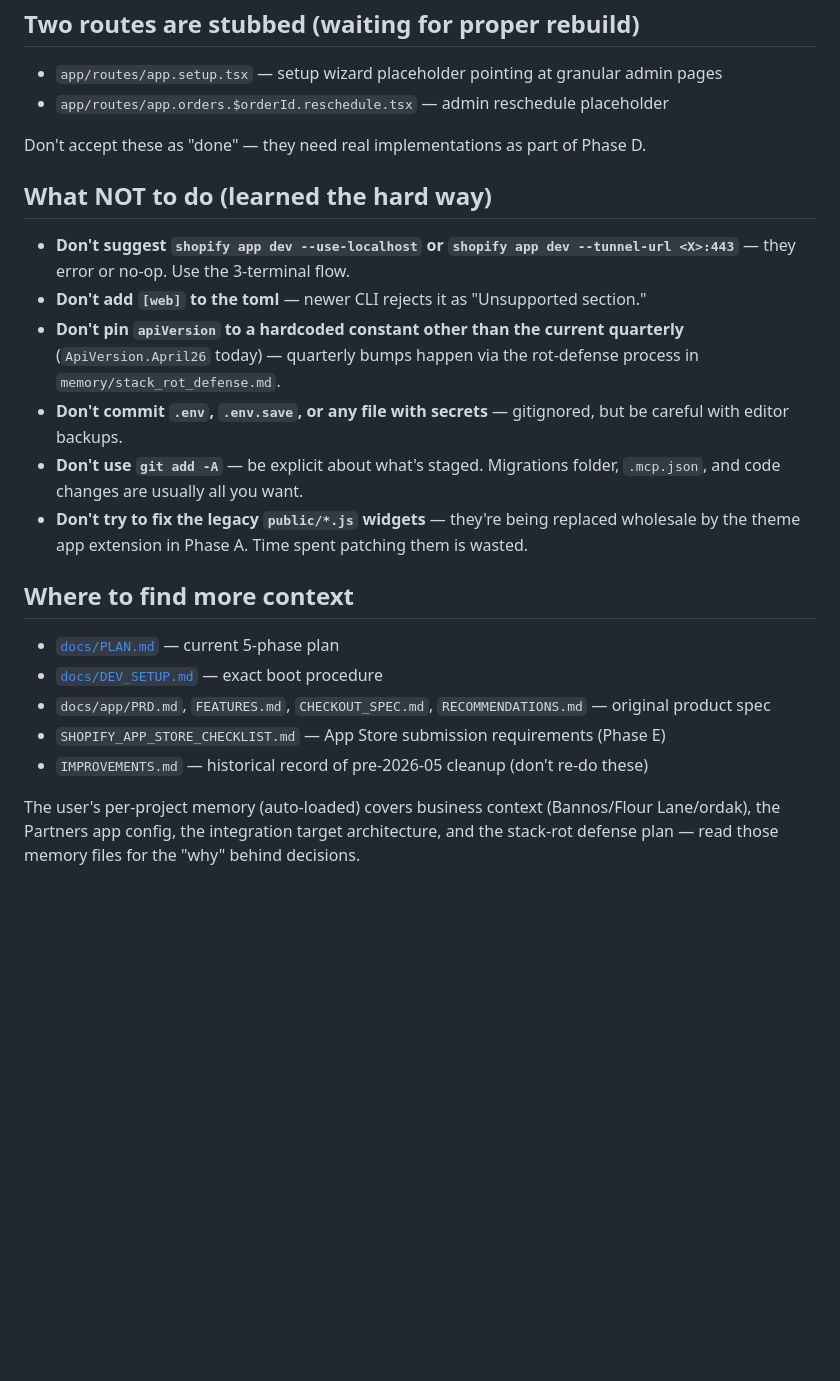
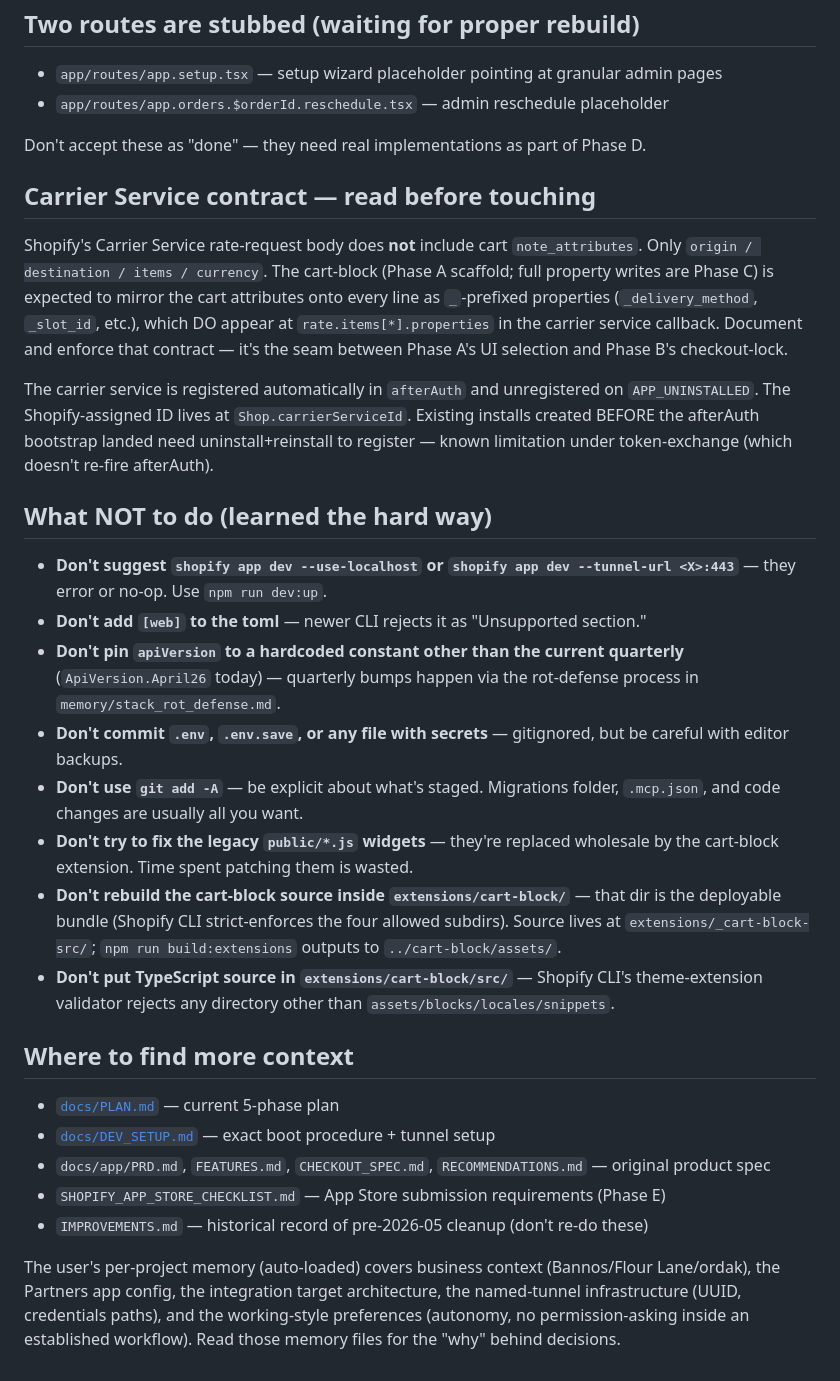
Before and after one commit to bannoscakes/ordakGov2, a Markdown page: CLAUDE.md, the part around one of its changes. Drawn GitHub-style; blank space fills up the shorter version.

```diff
--- a/CLAUDE.md
+++ b/CLAUDE.md
@@ -69,21 +83,29 @@ The current plan and phase ordering live in [`docs/PLAN.md`](docs/PLAN.md). High
 
 Don't accept these as "done" — they need real implementations as part of Phase D.
 
+## Carrier Service contract — read before touching
+
+Shopify's Carrier Service rate-request body does **not** include cart `note_attributes`. Only `origin / destination / items / currency`. The cart-block (Phase A scaffold; full property writes are Phase C) is expected to mirror the cart attributes onto every line as `_`-prefixed properties (`_delivery_method`, `_slot_id`, etc.), which DO appear at `rate.items[*].properties` in the carrier service callback. Document and enforce that contract — it's the seam between Phase A's UI selection and Phase B's checkout-lock.
+
+The carrier service is registered automatically in `afterAuth` and unregistered on `APP_UNINSTALLED`. The Shopify-assigned ID lives at `Shop.carrierServiceId`. Existing installs created BEFORE the afterAuth bootstrap landed need uninstall+reinstall to register — known limitation under token-exchange (which doesn't re-fire afterAuth).
+
 ## What NOT to do (learned the hard way)
 
-- **Don't suggest `shopify app dev --use-localhost` or `shopify app dev --tunnel-url <X>:443`** — they error or no-op. Use the 3-terminal flow.
+- **Don't suggest `shopify app dev --use-localhost` or `shopify app dev --tunnel-url <X>:443`** — they error or no-op. Use `npm run dev:up`.
 - **Don't add `[web]` to the toml** — newer CLI rejects it as "Unsupported section."
 - **Don't pin `apiVersion` to a hardcoded constant other than the current quarterly** (`ApiVersion.April26` today) — quarterly bumps happen via the rot-defense process in `memory/stack_rot_defense.md`.
 - **Don't commit `.env`, `.env.save`, or any file with secrets** — gitignored, but be careful with editor backups.
 - **Don't use `git add -A`** — be explicit about what's staged. Migrations folder, `.mcp.json`, and code changes are usually all you want.
-- **Don't try to fix the legacy `public/*.js` widgets** — they're being replaced wholesale by the theme app extension in Phase A. Time spent patching them is wasted.
+- **Don't try to fix the legacy `public/*.js` widgets** — they're replaced wholesale by the cart-block extension. Time spent patching them is wasted.
+- **Don't rebuild the cart-block source inside `extensions/cart-block/`** — that dir is the deployable bundle (Shopify CLI strict-enforces the four allowed subdirs). Source lives at `extensions/_cart-block-src/`; `npm run build:extensions` outputs to `../cart-block/assets/`.
+- **Don't put TypeScript source in `extensions/cart-block/src/`** — Shopify CLI's theme-extension validator rejects any directory other than `assets/blocks/locales/snippets`.
 
 ## Where to find more context
 
 - [`docs/PLAN.md`](docs/PLAN.md) — current 5-phase plan
-- [`docs/DEV_SETUP.md`](docs/DEV_SETUP.md) — exact boot procedure
+- [`docs/DEV_SETUP.md`](docs/DEV_SETUP.md) — exact boot procedure + tunnel setup
 - `docs/app/PRD.md`, `FEATURES.md`, `CHECKOUT_SPEC.md`, `RECOMMENDATIONS.md` — original product spec
 - `SHOPIFY_APP_STORE_CHECKLIST.md` — App Store submission requirements (Phase E)
 - `IMPROVEMENTS.md` — historical record of pre-2026-05 cleanup (don't re-do these)
 
-The user's per-project memory (auto-loaded) covers business context (Bannos/Flour Lane/ordak), the Partners app config, the integration target architecture, and the stack-rot defense plan — read those memory files for the "why" behind decisions.
+The user's per-project memory (auto-loaded) covers business context (Bannos/Flour Lane/ordak), the Partners app config, the integration target architecture, the named-tunnel infrastructure (UUID, credentials paths), and the working-style preferences (autonomy, no permission-asking inside an established workflow). Read those memory files for the "why" behind decisions.
```
Also changed, not shown: other parts of CLAUDE.md (+25 -11 lines), docs/PLAN.md (+39 -36 lines).
